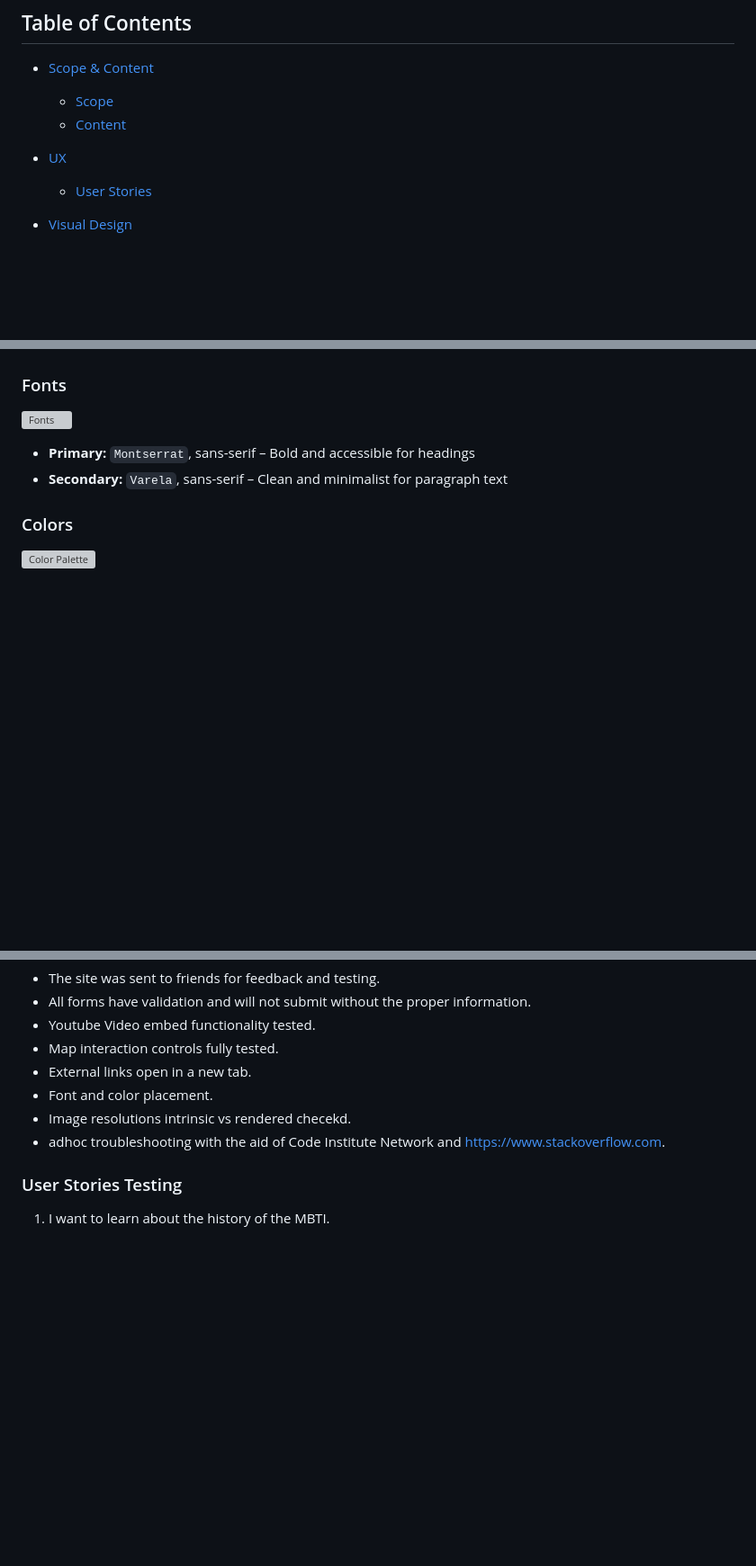
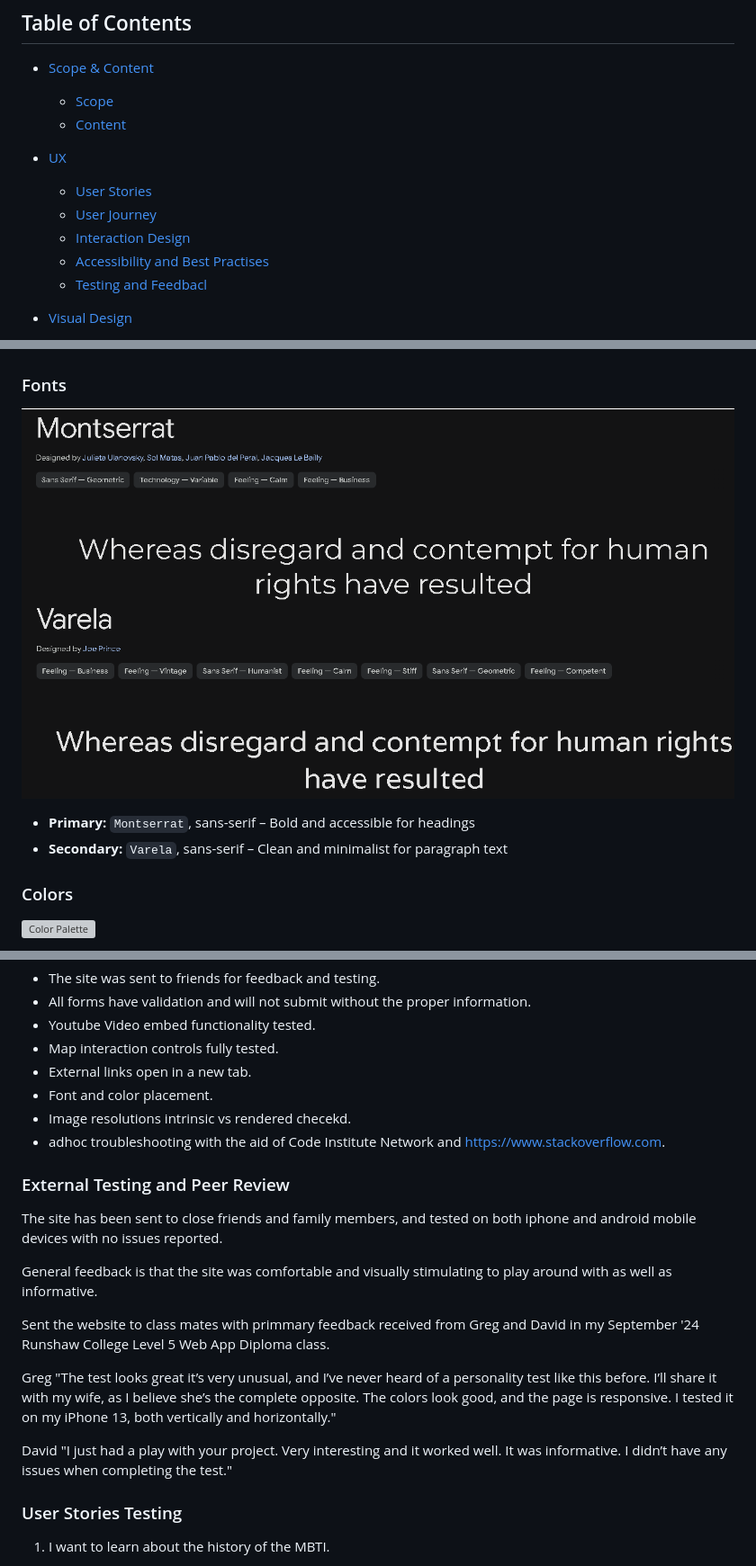
Before and after one commit to JamesBirchall-dev/MSP2-MBTI-Personality-Test, a Markdown page: README.md, 3 parts joined by grey strips. Shown: that part at 90% size. GitHub-like rendering; pictures changed too: assets/images/readme-font.png (added); blank space fills up the shorter version; grey boxes are pictures that could not be loaded.

Commit message:
readme -peer rev feedback, repo rename link url

```diff
--- a/README.md
+++ b/README.md
@@ -14,6 +16,10 @@ The Myers Briggs Personality Index (MBTI) Test, is a psuedo psychology quiz deve
 - [UX](#ux)
 
   - [User Stories](#user-stories)
+  - [User Journey](#user-journey)
+  - [Interaction Design](#interaction-design)
+  - [Accessibility and Best Practises](#accessibility-amd-best-practises)
+  - [Testing and Feedbacl](#testing-and-feedback)
 
 - [Visual Design](#visual-design)
 
@@ -246,7 +298,7 @@ The commit that corresponds to this is :
 
 ### Fonts
 
-![Fonts](assets/readmeassets/readme-font.png)
+![Fonts](assets/images/readme-font.png)
 
 - **Primary:** `Montserrat`, sans-serif – Bold and accessible for headings
 - **Secondary:** `Varela`, sans-serif – Clean and minimalist for paragraph text
@@ -1034,6 +1093,19 @@ Overall, as the site requires user testing anyway and the outcome possibilities
 - Image resolutions intrinsic vs rendered checekd.
 - adhoc troubleshooting with the aid of Code Institute Network and https://www.stackoverflow.com.
 
+### External Testing and Peer Review
+
+The site has been sent to close friends and family members, and tested on both iphone and android mobile devices with no issues reported.
+
+General feedback is that the site was comfortable and visually stimulating to play around with as well as informative.
+
+Sent the website to class mates with primmary feedback received from Greg and David in my September '24 Runshaw College Level 5 Web App Diploma class.
+
+Greg "The test looks great it’s very unusual, and I’ve never heard of a personality test like this before. I’ll share it with my wife, as I believe she’s the complete opposite.
+The colors look good, and the page is responsive. I tested it on my iPhone 13, both vertically and horizontally."
+
+David "I just had a play with your project. Very interesting and it worked well. It was informative. I didn’t have any issues when completing the test."
+
 ### User Stories Testing
 
 1. I want to learn about the history of the MBTI.
```
Also changed, not shown: other parts of README.md (+56 -1 lines).
